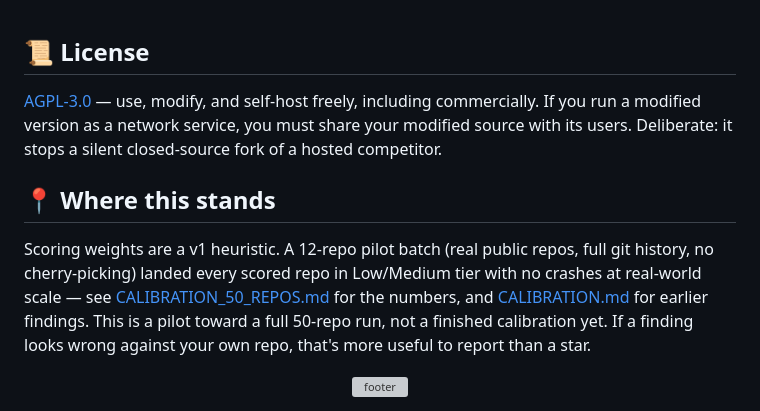
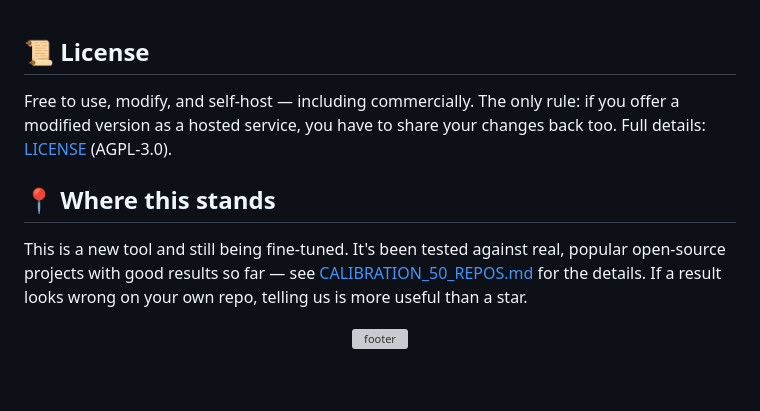
Before and after one commit to aniruddhavasudev/ai-debt-audit, a Markdown page: README.md, the part around one of its changes. Rendered like a GitHub page; blank space fills up the shorter version; grey boxes are pictures that could not be loaded.

```diff
--- a/README.md
+++ b/README.md
@@ -191,11 +150,11 @@ What each of the seven tools catches and how the score is composed.
 
 ## 📜 License
 
-[AGPL-3.0](LICENSE) — use, modify, and self-host freely, including commercially. If you run a modified version as a network service, you must share your modified source with its users. Deliberate: it stops a silent closed-source fork of a hosted competitor.
+Free to use, modify, and self-host — including commercially. The only rule: if you offer a modified version as a hosted service, you have to share your changes back too. Full details: [LICENSE](LICENSE) (AGPL-3.0).
 
 ## 📍 Where this stands
 
-Scoring weights are a v1 heuristic. A 12-repo pilot batch (real public repos, full git history, no cherry-picking) landed every scored repo in Low/Medium tier with no crashes at real-world scale — see [CALIBRATION_50_REPOS.md](CALIBRATION_50_REPOS.md) for the numbers, and [CALIBRATION.md](CALIBRATION.md) for earlier findings. This is a pilot toward a full 50-repo run, not a finished calibration yet. If a finding looks wrong against your own repo, that's more useful to report than a star.
+This is a new tool and still being fine-tuned. It's been tested against real, popular open-source projects with good results so far — see [CALIBRATION_50_REPOS.md](CALIBRATION_50_REPOS.md) for the details. If a result looks wrong on your own repo, telling us is more useful than a star.
 
 <div align="center">
 <img src="https://capsule-render.vercel.app/api?type=waving&color=0:ff6b6b,50:9b59b6,100:1e90ff&height=100&section=footer" width="100%" alt="footer"/>
```
Also changed, not shown: other parts of README.md (+15 -56 lines), docs/WHAT_IT_CATCHES.md (added, +40 -0 lines).
